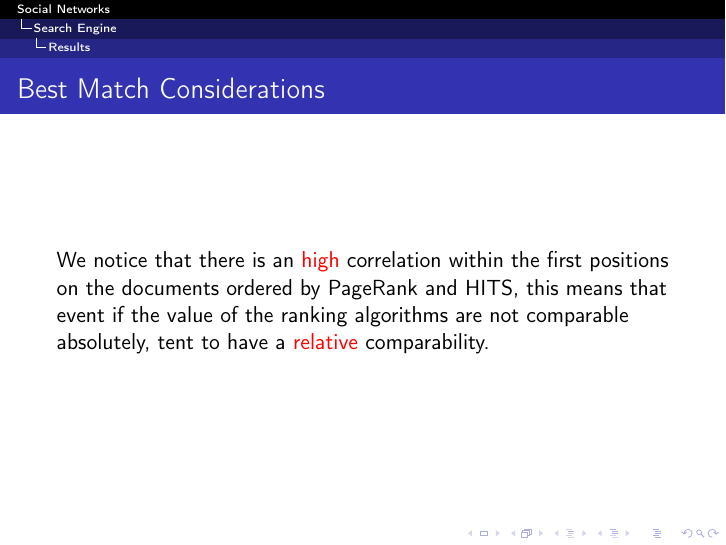
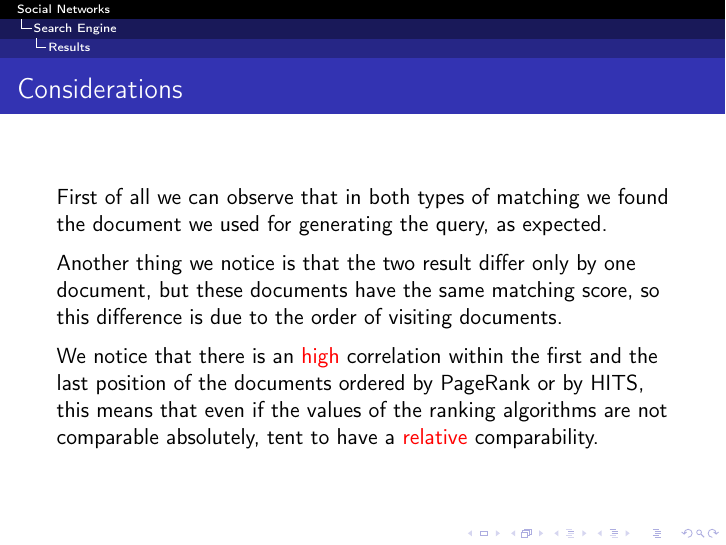
Before and after one commit to Abelarm/Social_networks_Project, LaTeX slides (Presentazione/Presentazione.tex): page 40 of 72 before the commit and page 43 of 75 after it. Compiled offline with pdfLaTeX.

```diff
--- a/Presentazione/Presentazione.tex
+++ b/Presentazione/Presentazione.tex
@@ -432,5 +432,3 @@
 \end{frame}
 
 \begin{frame}
-\frametitle{Best Match Considerations}
-We notice that there is an \alert{high} correlation within the first positions on the documents ordered by PageRank and HITS, this means that event if the value of the ranking algorithms are not comparable absolutely, tent to have a \alert{relative} comparability.
@@ -438,3 +454,14 @@
+\begin{frame}
+\frametitle{Considerations}
+First of all we can observe that in both types of matching we found the document we used for generating the query, as expected.\\
+\medskip
+Another thing we notice is that the two result differ only by one document, but these documents have the same matching score, so this difference is due to the order of visiting documents.\\
+\medskip
+We notice that there is an \alert{high} correlation within the first and the last position of the documents ordered by PageRank or by HITS, this means that even if the values of the ranking algorithms are not comparable absolutely, tent to have a \alert{relative} comparability.
+\end{frame}
+
+
+
 
 \section{Auction}
 
```
Also changed, not shown: Presentazione/Presentazione.pdf, Presentazione/Presentazione.tex (18 more changed lines).
